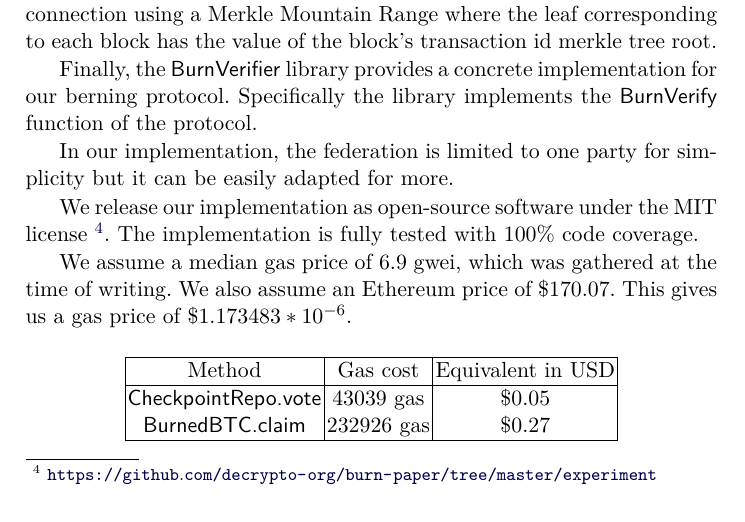
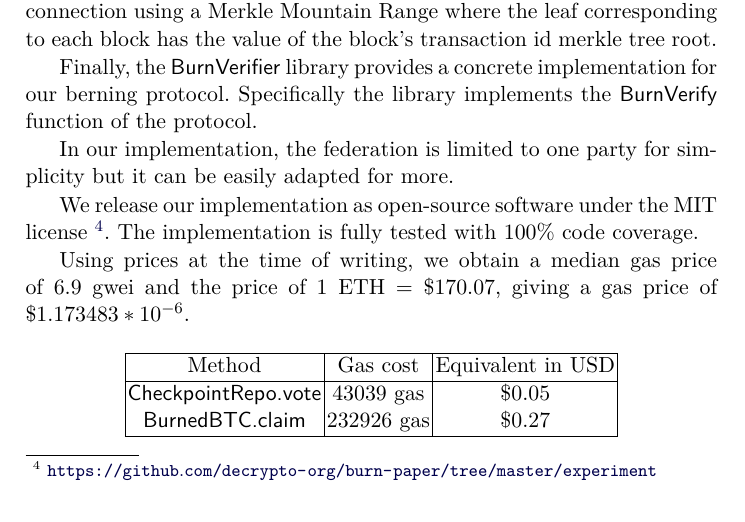
Before and after one commit to decrypto-org/burn-paper, a LaTeX paper (burn.tex, which reads empirical-results.tex): part of page 10 of 13, cut so that both start at the same text. Compiled offline with pdfLaTeX.

Commit message:
simplify talk about eth/gas prices

```diff
--- a/empirical-results.tex
+++ b/empirical-results.tex
@@ -12,7 +12,7 @@ We release our implementation as open-source software under the MIT license
 \footnote{\url{https://github.com/decrypto-org/burn-paper/tree/master/experiment}}.
 The implementation is fully tested with 100\% code coverage.
 
-We assume a median gas price of 6.9 gwei, which was gathered at the time of writing. We also assume an Ethereum price of \$170.07. This gives us a gas price of $\$1.173483 * 10^{-6}$.
+Using prices at the time of writing, we obtain a median gas price of $6.9$ gwei and the price of $1$ ETH = $\$170.07$, giving a gas price of $\$1.173483 * 10^{-6}$.
 
 \begin{center}
     \begin{tabular}{ |c|c|c| }
```
